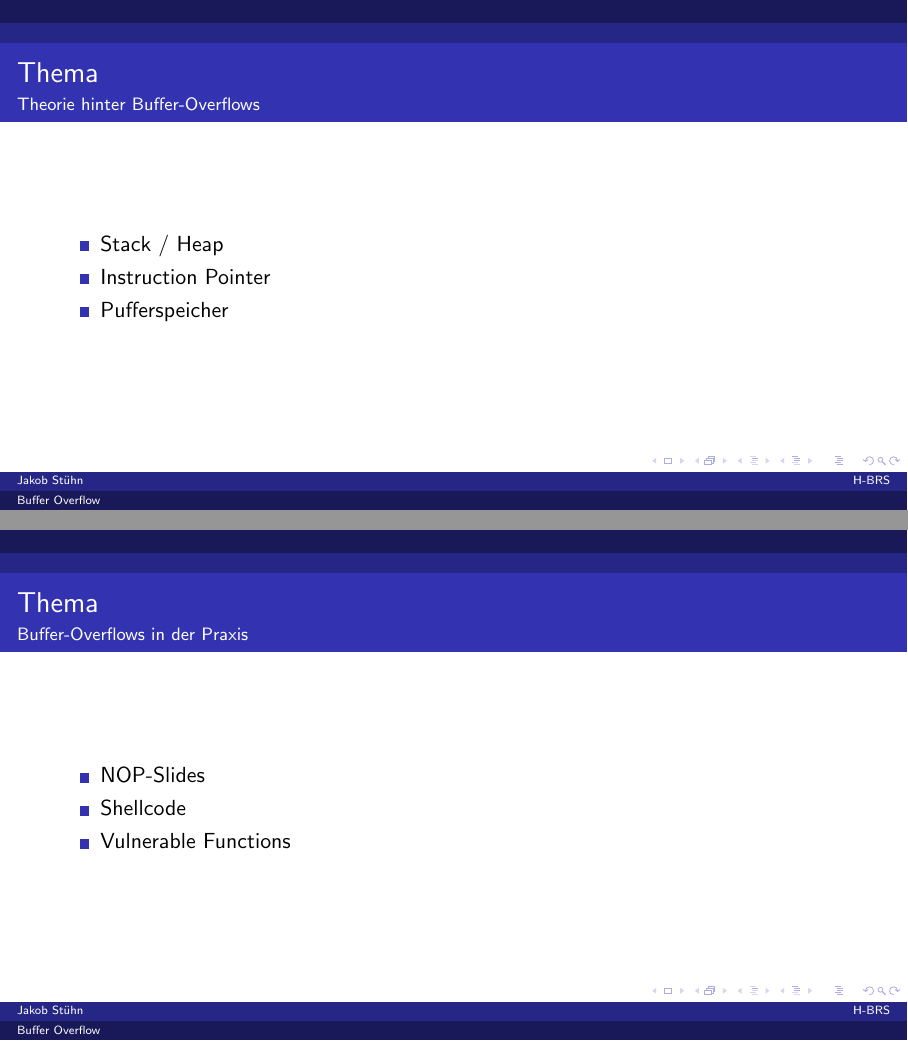
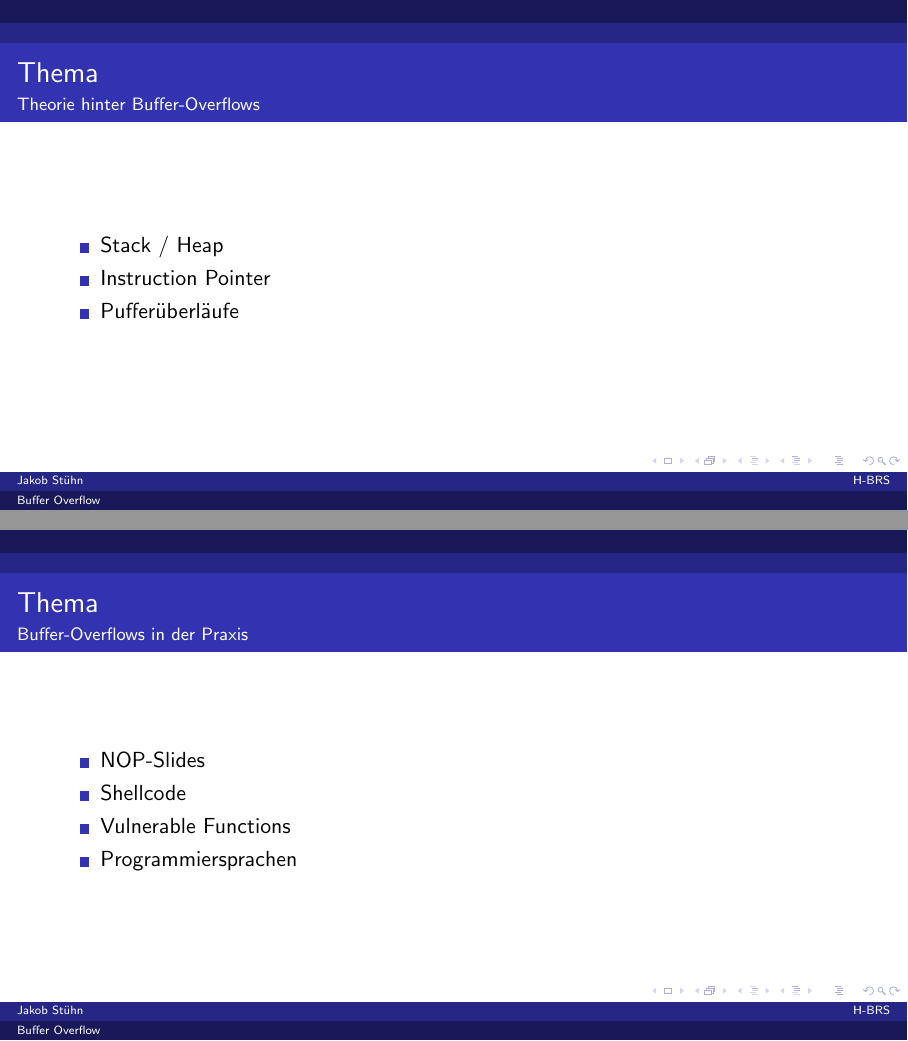
Before and after one commit to JohnMeyerhoff/CyberSecurity, LaTeX slides (projektplan/main.tex, which reads projektplan/thema.tex): pages 2 and 3 of 10, joined at a grey line. Compiled offline with pdfLaTeX.

Commit message:
Update thema.tex

```diff
--- a/projektplan/thema.tex
+++ b/projektplan/thema.tex
@@ -2,7 +2,7 @@
     \begin{itemize}
         \item Stack / Heap
         \item Instruction Pointer
-        \item Pufferspeicher
+        \item Pufferüberläufe
     \end{itemize}
 \end{frame}
 
@@ -11,6 +11,7 @@
         \item NOP-Slides
         \item Shellcode
         \item Vulnerable Functions
+        \item Programmiersprachen
     \end{itemize}
 \end{frame}
 
```
